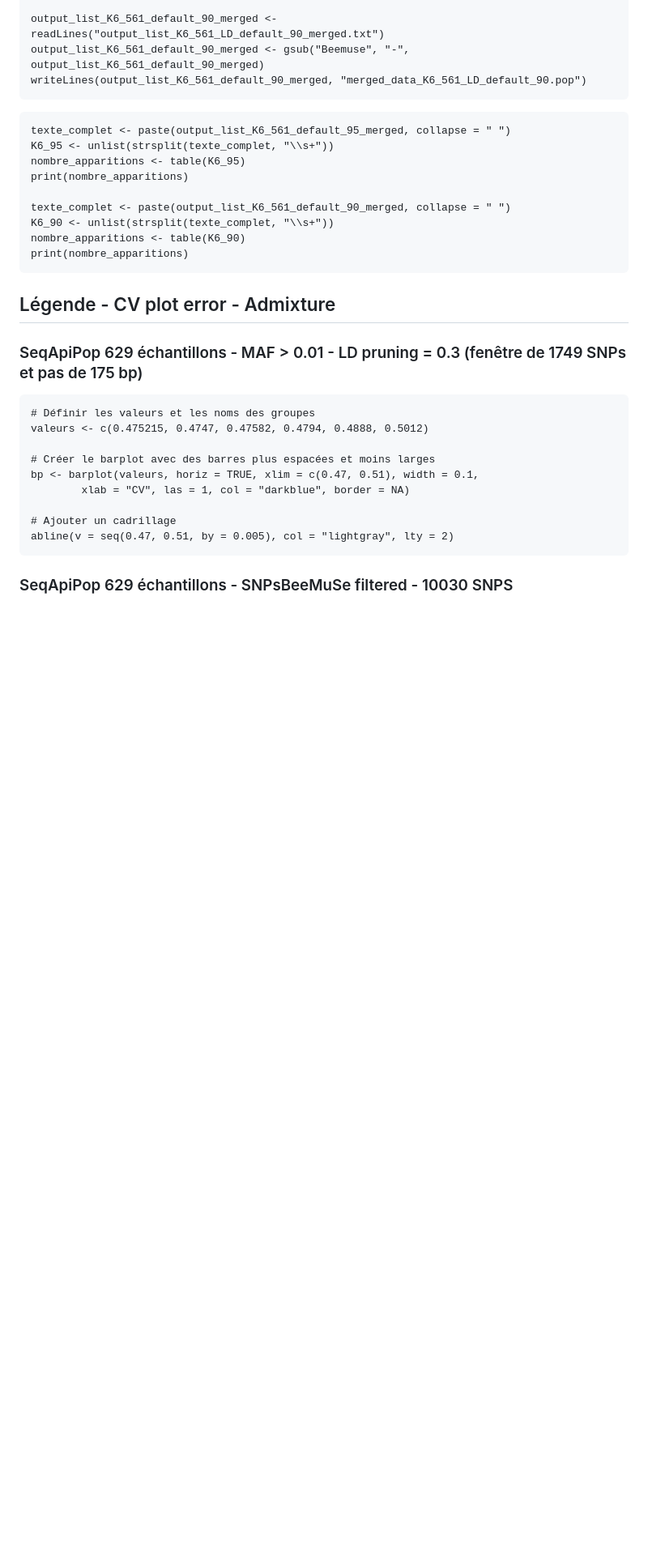
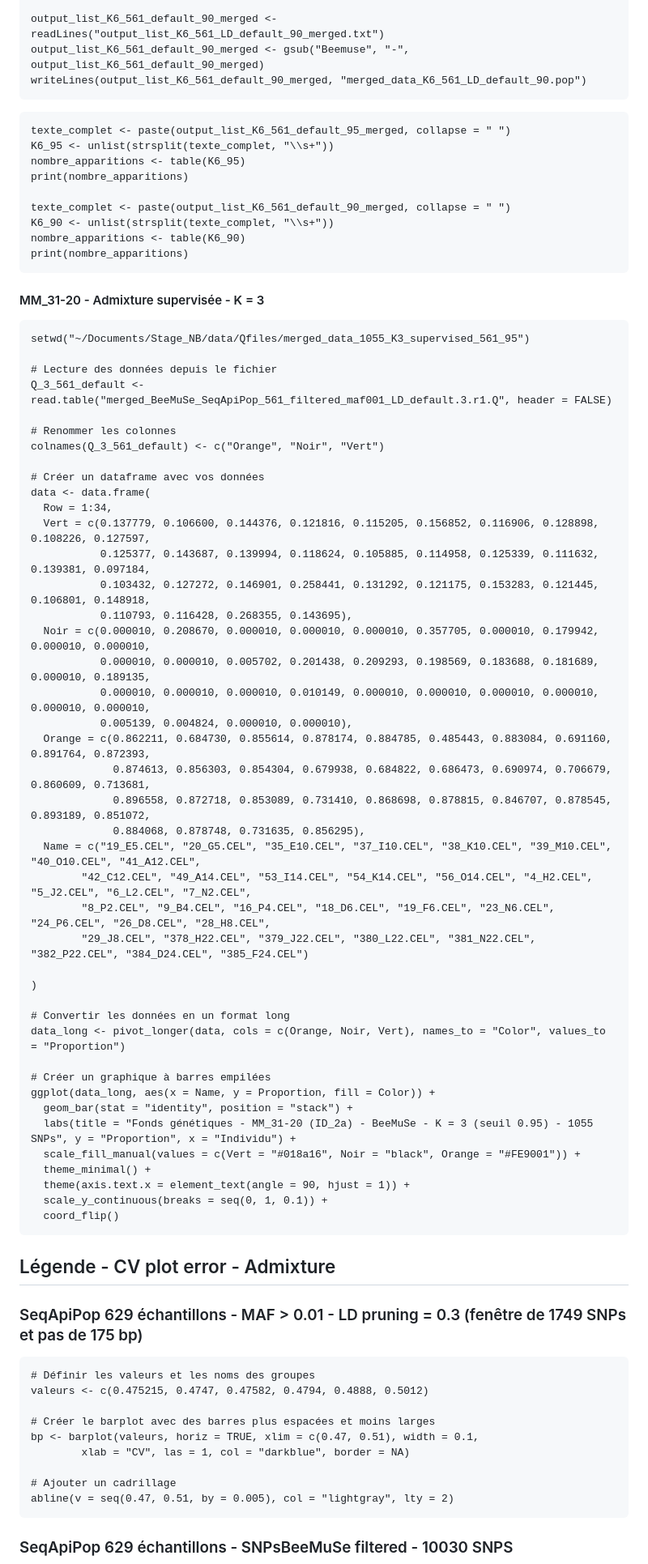
Before and after one commit to nicolasbttg/Stage_M2_NB, a Markdown page: Stage_M2_NB_2_CV_Admixture.md, the part around one of its changes. Shown at 81% size. GitHub-like rendering; blank space fills up the shorter version.

````diff
--- a/Stage_M2_NB_2_CV_Admixture.md
+++ b/Stage_M2_NB_2_CV_Admixture.md
@@ -2043,6 +2044,53 @@ nombre_apparitions <- table(K6_90)
 print(nombre_apparitions)
 ```
 
+#### MM_31-20 - Admixture supervisée - K = 3
+
+```{r}
+setwd("~/Documents/Stage_NB/data/Qfiles/merged_data_1055_K3_supervised_561_95")
+
+# Lecture des données depuis le fichier
+Q_3_561_default <- read.table("merged_BeeMuSe_SeqApiPop_561_filtered_maf001_LD_default.3.r1.Q", header = FALSE)
+
+# Renommer les colonnes
+colnames(Q_3_561_default) <- c("Orange", "Noir", "Vert")
+
+# Créer un dataframe avec vos données
+data <- data.frame(
+  Row = 1:34,
+  Vert = c(0.137779, 0.106600, 0.144376, 0.121816, 0.115205, 0.156852, 0.116906, 0.128898, 0.108226, 0.127597,
+           0.125377, 0.143687, 0.139994, 0.118624, 0.105885, 0.114958, 0.125339, 0.111632, 0.139381, 0.097184,
+           0.103432, 0.127272, 0.146901, 0.258441, 0.131292, 0.121175, 0.153283, 0.121445, 0.106801, 0.148918,
+           0.110793, 0.116428, 0.268355, 0.143695),
+  Noir = c(0.000010, 0.208670, 0.000010, 0.000010, 0.000010, 0.357705, 0.000010, 0.179942, 0.000010, 0.000010,
+           0.000010, 0.000010, 0.005702, 0.201438, 0.209293, 0.198569, 0.183688, 0.181689, 0.000010, 0.189135,
+           0.000010, 0.000010, 0.000010, 0.010149, 0.000010, 0.000010, 0.000010, 0.000010, 0.000010, 0.000010,
+           0.005139, 0.004824, 0.000010, 0.000010),
+  Orange = c(0.862211, 0.684730, 0.855614, 0.878174, 0.884785, 0.485443, 0.883084, 0.691160, 0.891764, 0.872393,
+             0.874613, 0.856303, 0.854304, 0.679938, 0.684822, 0.686473, 0.690974, 0.706679, 0.860609, 0.713681,
+             0.896558, 0.872718, 0.853089, 0.731410, 0.868698, 0.878815, 0.846707, 0.878545, 0.893189, 0.851072,
+             0.884068, 0.878748, 0.731635, 0.856295),
+  Name = c("19_E5.CEL", "20_G5.CEL", "35_E10.CEL", "37_I10.CEL", "38_K10.CEL", "39_M10.CEL", "40_O10.CEL", "41_A12.CEL",
+        "42_C12.CEL", "49_A14.CEL", "53_I14.CEL", "54_K14.CEL", "56_O14.CEL", "4_H2.CEL", "5_J2.CEL", "6_L2.CEL", "7_N2.CEL",
+        "8_P2.CEL", "9_B4.CEL", "16_P4.CEL", "18_D6.CEL", "19_F6.CEL", "23_N6.CEL", "24_P6.CEL", "26_D8.CEL", "28_H8.CEL",
+        "29_J8.CEL", "378_H22.CEL", "379_J22.CEL", "380_L22.CEL", "381_N22.CEL", "382_P22.CEL", "384_D24.CEL", "385_F24.CEL")
+
+)
+
+# Convertir les données en un format long
+data_long <- pivot_longer(data, cols = c(Orange, Noir, Vert), names_to = "Color", values_to = "Proportion")
+
+# Créer un graphique à barres empilées
+ggplot(data_long, aes(x = Name, y = Proportion, fill = Color)) +
+  geom_bar(stat = "identity", position = "stack") +
+  labs(title = "Fonds génétiques - MM_31-20 (ID_2a) - BeeMuSe - K = 3 (seuil 0.95) - 1055 SNPs", y = "Proportion", x = "Individu") +
+  scale_fill_manual(values = c(Vert = "#018a16", Noir = "black", Orange = "#FE9001")) +
+  theme_minimal() +
+  theme(axis.text.x = element_text(angle = 90, hjust = 1)) +
+  scale_y_continuous(breaks = seq(0, 1, 0.1)) +
+  coord_flip()
+```
+
 ## Légende - CV plot error - Admixture
 
 ### SeqApiPop 629 échantillons - MAF \> 0.01 - LD pruning = 0.3 (fenêtre de 1749 SNPs et pas de 175 bp)
````
Also changed, not shown: other parts of Stage_M2_NB_2_CV_Admixture.md (+1 -0 lines).
